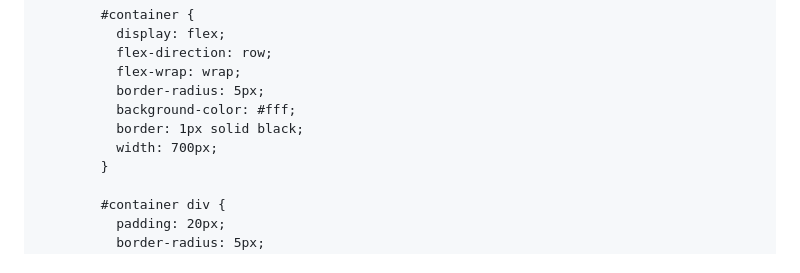
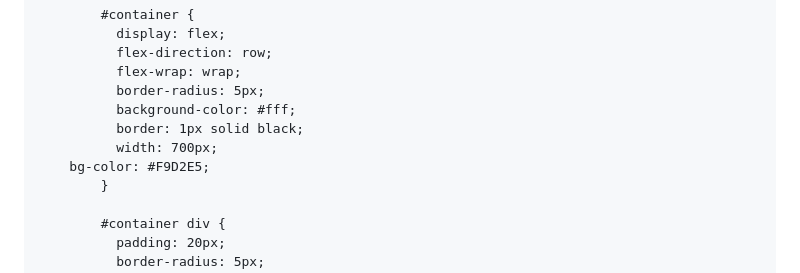
Before and after one commit to spinalcode/spinalcode.github.io, a Markdown page: README.md, the part around the change. Rendered like a GitHub page.

```diff
--- a/README.md
+++ b/README.md
@@ -52,6 +52,7 @@
               background-color: #fff;
               border: 1px solid black;
               width: 700px;
+		bg-color: #F9D2E5;
             }
 
             #container div {
```
